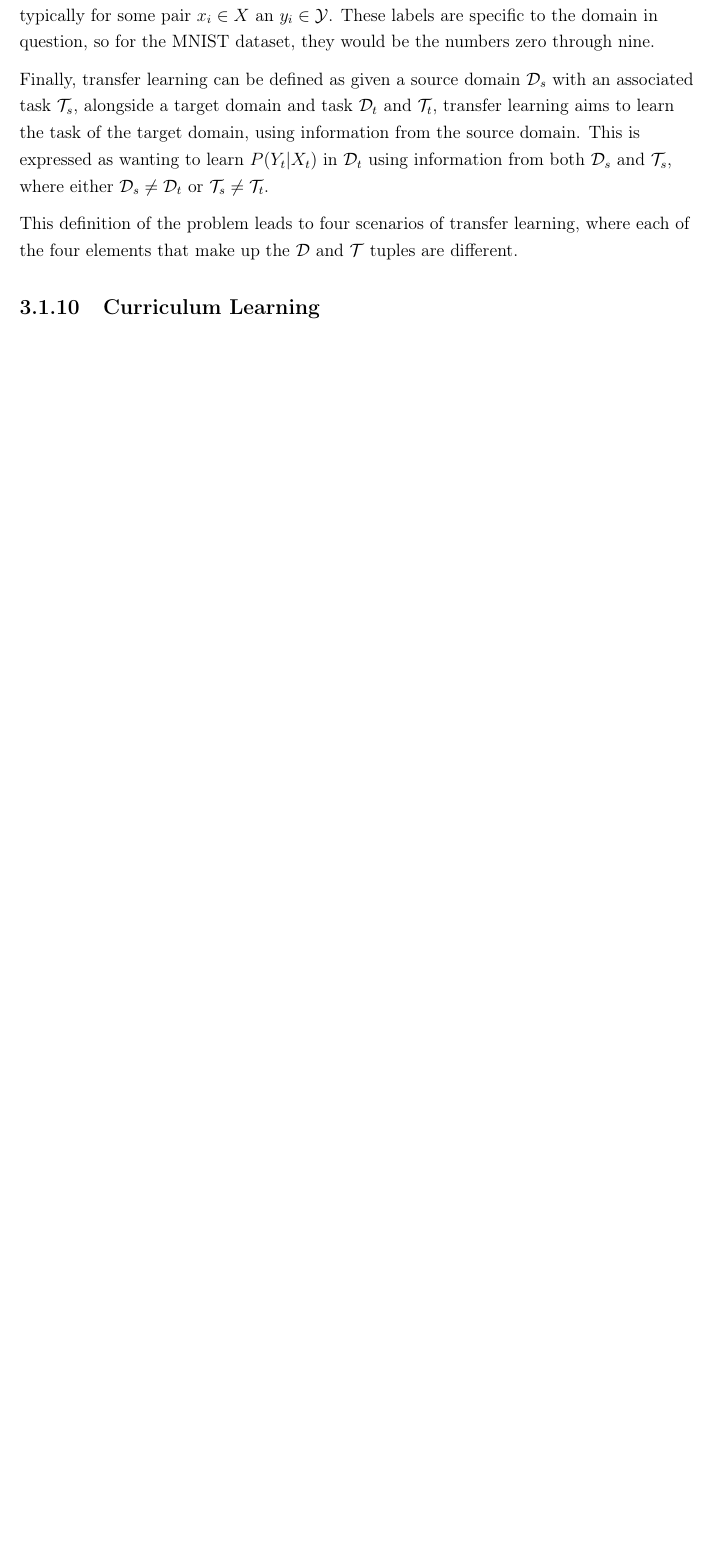
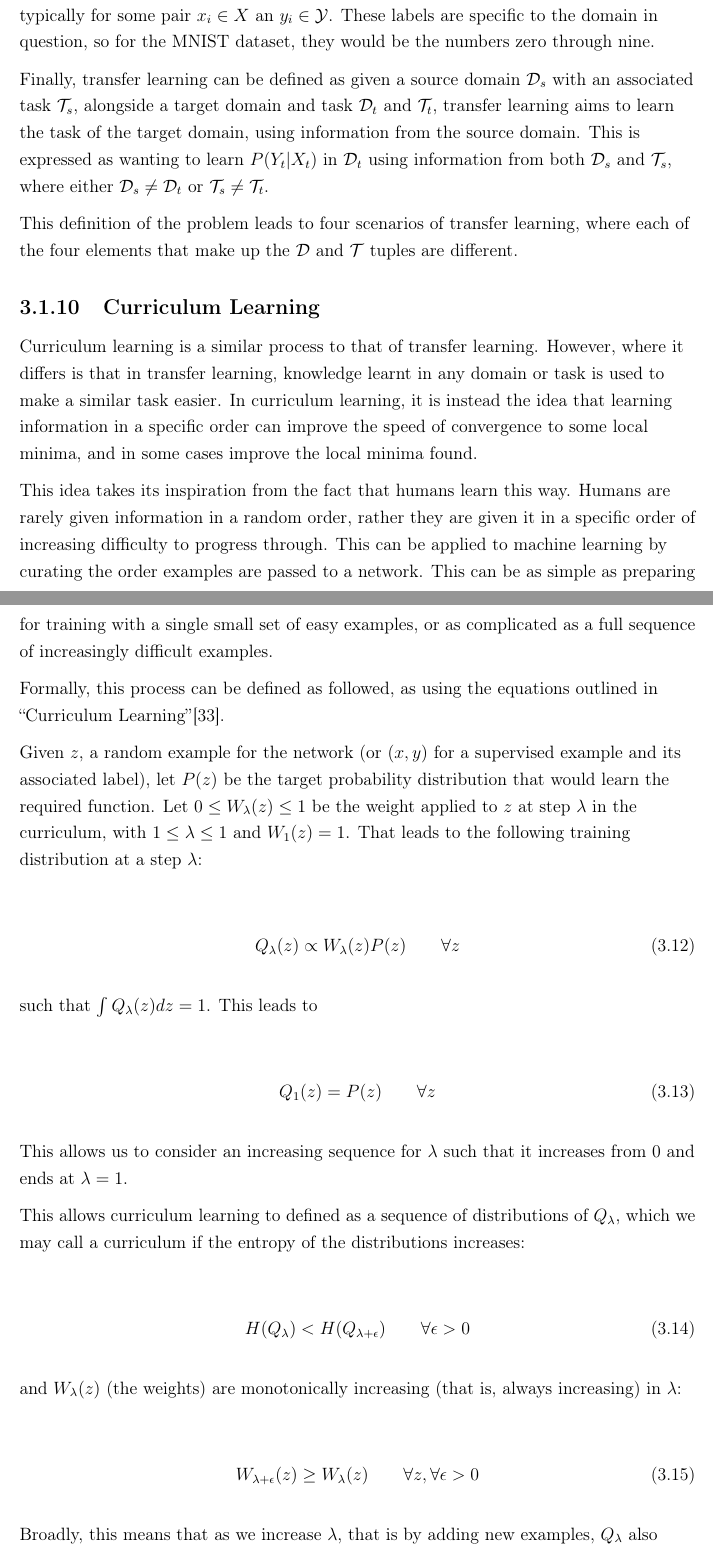
Before and after one commit to maxpilling/curriculum_learning, a LaTeX thesis (report/fyp.tex, which reads report/Chapters/research.tex): part of page 24 of 47 before the commit and two parts of pages 24 and 25 of 48 after it, the two joined at a grey line, cut so that both start at the same text, the shorter picture padded with empty space. Compiled offline with pdfLaTeX.

Commit message:
Added Curriculum learning section.

```diff
--- a/report/Chapters/research.tex
+++ b/report/Chapters/research.tex
@@ -539,3 +539,60 @@ tuples are different.
 %TODO: Are these 4 scenarios worth explaining?
 
 \subsection{Curriculum Learning}
+
+Curriculum learning is a similar process to that of transfer learning. However,
+where it differs is that in transfer learning, knowledge learnt in any domain or
+task is used to make a similar task easier. In curriculum learning, it is
+instead the idea that learning information in a specific order can improve the
+speed of convergence to some local minima, and in some cases improve the local
+minima found.
+
+This idea takes its inspiration from the fact that humans learn this way. Humans
+are rarely given information in a random order, rather they are given it in a
+specific order of increasing difficulty to progress through. This can be applied
+to machine learning by curating the order examples are passed to a network. This
+can be as simple as preparing for training with a single small set of easy
+examples, or as complicated as a full sequence of increasingly difficult
+examples.
+
+Formally, this process can be defined as followed, as using the equations
+outlined in ``Curriculum Learning''\cite{bengio2009curriculum}.
+
+Given $z$, a random example for the network (or $(x, y)$ for a supervised
+example and its associated label), let $P(z)$ be the target probability
+distribution that would learn the required function. Let $0 \le W_{\lambda}(z)
+\le 1$ be the weight applied to $z$ at step $\lambda$ in the curriculum, with
+$1 \le \lambda \le 1$ and $W_1(z) = 1$. That leads to the following training
+distribution at a step $\lambda$:
+
+\begin{align}
+    Q_{\lambda}(z) \propto W_{\lambda}(z) P(z) \qquad \forall z
+\end{align}
+
+such that $\int Q_{\lambda}(z) dz = 1$. This leads to
+
+\begin{align}
+    Q_1 (z) = P(z) \qquad \forall z
+\end{align}
+
+This allows us to consider an increasing sequence for $\lambda$ such that it
+increases from 0 and ends at $\lambda = 1$.
+
+This allows curriculum learning to defined as a sequence of distributions of
+$Q_{\lambda}$, which we may call a curriculum if the entropy of the
+distributions increases:
+
+\begin{align}
+    H(Q_{\lambda}) < H(Q_{\lambda + \epsilon}) \qquad \forall \epsilon > 0
+\end{align}
+
+and $W_{\lambda}(z)$ (the weights) are monotonically increasing (that is, always
+increasing) in $\lambda$:
+
+\begin{align}
+    W_{\lambda + \epsilon}(z) \ge W_{\lambda}(z) \qquad
+    \forall z, \forall \epsilon > 0
+\end{align}
+
+Broadly, this means that as we increase $\lambda$, that is by adding new
+examples, $Q_{\lambda}$ also increases alongside $\lambda$, as the training
@@ -542,3 +602,7 @@ tuples are different.
+minima.
+
+The exact definition of what consists of an `easy example' will depend on the
+domain, and can be experimented with as part of the final models evaluation.
 
 \section{Challenges}
 
```
Also changed, not shown: report/refs.bib (+12 -0 lines), report/Chapters/research.tex (7 more changed lines).
